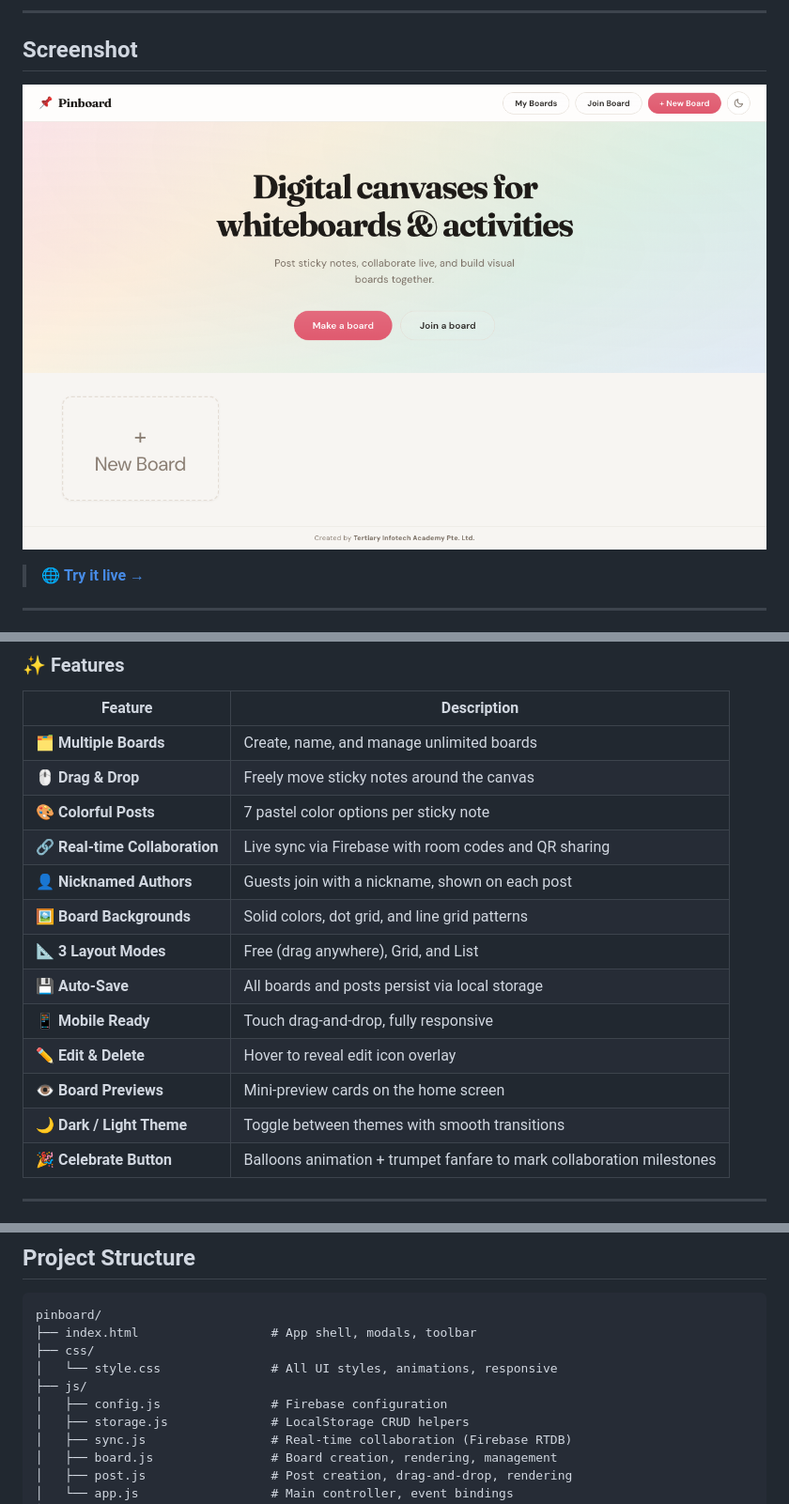
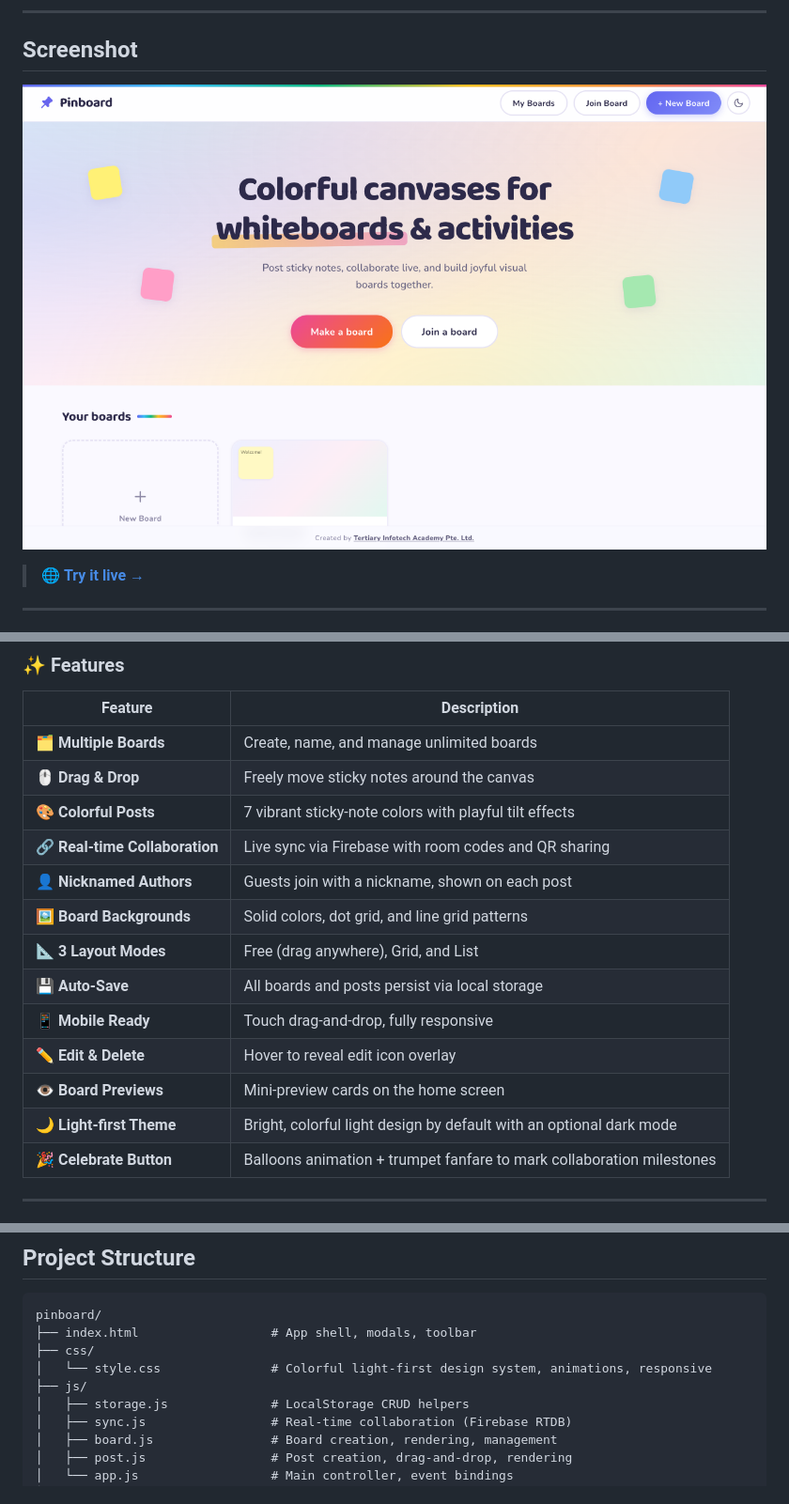
Before and after one commit to alfredang/pinboard, a Markdown page: README.md, 3 parts joined by grey strips. Shown at 94% size. Rendered like a GitHub page; pictures changed too: pinboard-colorful.png (added), pinboard-preview.png (deleted).

```diff
--- a/README.md
+++ b/README.md
@@ -19,7 +19,7 @@
 
 ## Screenshot
 
-![Pinboard Screenshot](pinboard-preview.png)
+![Pinboard Screenshot](pinboard-colorful.png)
 
 > 🌐 **[Try it live →](https://alfredang.github.io/pinboard/)**
 
@@ -35,7 +35,7 @@
 |---------|-------------|
 | 🗂 **Multiple Boards** | Create, name, and manage unlimited boards |
 | 🖱 **Drag & Drop** | Freely move sticky notes around the canvas |
-| 🎨 **Colorful Posts** | 7 pastel color options per sticky note |
+| 🎨 **Colorful Posts** | 7 vibrant sticky-note colors with playful tilt effects |
 | 🔗 **Real-time Collaboration** | Live sync via Firebase with room codes and QR sharing |
 | 👤 **Nicknamed Authors** | Guests join with a nickname, shown on each post |
 | 🖼 **Board Backgrounds** | Solid colors, dot grid, and line grid patterns |
@@ -44,7 +44,7 @@
 | 📱 **Mobile Ready** | Touch drag-and-drop, fully responsive |
 | ✏️ **Edit & Delete** | Hover to reveal edit icon overlay |
 | 👁 **Board Previews** | Mini-preview cards on the home screen |
-| 🌙 **Dark / Light Theme** | Toggle between themes with smooth transitions |
+| 🌙 **Light-first Theme** | Bright, colorful light design by default with an optional dark mode |
 | 🎉 **Celebrate Button** | Balloons animation + trumpet fanfare to mark collaboration milestones |
 
 ---
@@ -108,9 +108,8 @@ graph TB
 pinboard/
 ├── index.html                  # App shell, modals, toolbar
 ├── css/
-│   └── style.css               # All UI styles, animations, responsive
+│   └── style.css               # Colorful light-first design system, animations, responsive
 ├── js/
-│   ├── config.js               # Firebase configuration
 │   ├── storage.js              # LocalStorage CRUD helpers
 │   ├── sync.js                 # Real-time collaboration (Firebase RTDB)
 │   ├── board.js                # Board creation, rendering, management
```
Also changed, not shown: other parts of README.md (+2 -2 lines), 5 other files.
